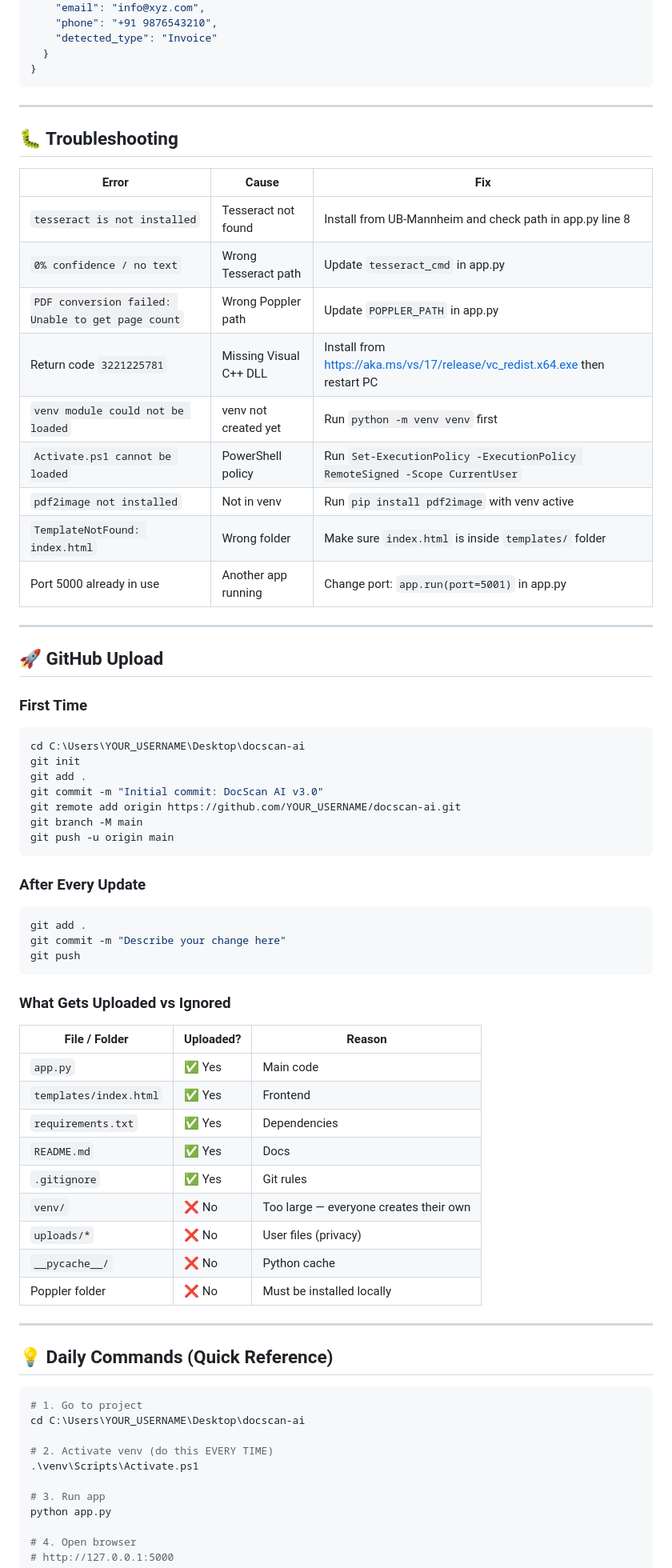
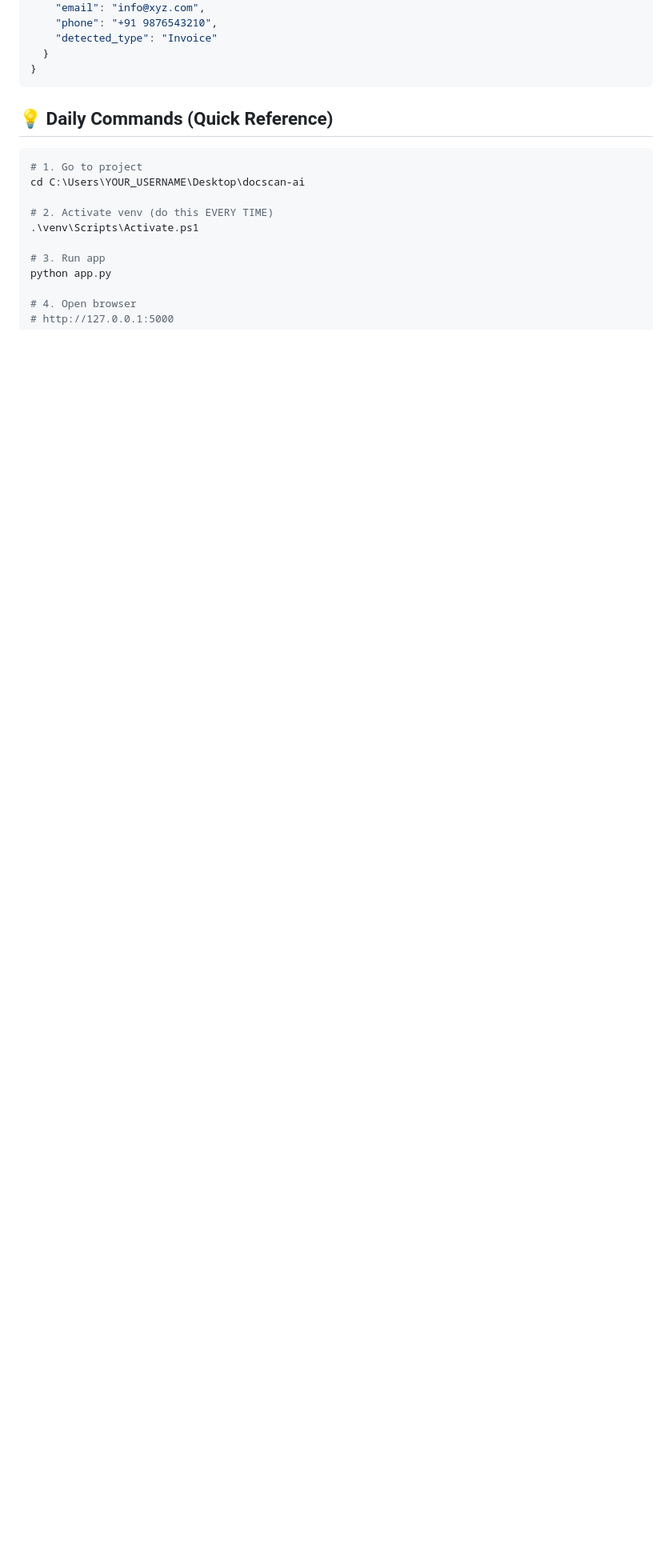
Before and after one commit to aatifmukhiya/docscan-ai, a Markdown page: README.md, the part around one of its changes. Shown at 80% size. GitHub-like rendering; blank space fills up the shorter version.

````diff
--- a/README.md
+++ b/README.md
@@ -304,59 +273,6 @@ Accepts a document and returns extracted text + fields.
 }
 ```
 
----
-
-## 🐛 Troubleshooting
-
-| Error | Cause | Fix |
-|-------|-------|-----|
-| `tesseract is not installed` | Tesseract not found | Install from UB-Mannheim and check path in app.py line 8 |
-| `0% confidence / no text` | Wrong Tesseract path | Update `tesseract_cmd` in app.py |
-| `PDF conversion failed: Unable to get page count` | Wrong Poppler path | Update `POPPLER_PATH` in app.py |
-| Return code `3221225781` | Missing Visual C++ DLL | Install from https://aka.ms/vs/17/release/vc_redist.x64.exe then restart PC |
-| `venv module could not be loaded` | venv not created yet | Run `python -m venv venv` first |
-| `Activate.ps1 cannot be loaded` | PowerShell policy | Run `Set-ExecutionPolicy -ExecutionPolicy RemoteSigned -Scope CurrentUser` |
-| `pdf2image not installed` | Not in venv | Run `pip install pdf2image` with venv active |
-| `TemplateNotFound: index.html` | Wrong folder | Make sure `index.html` is inside `templates/` folder |
-| Port 5000 already in use | Another app running | Change port: `app.run(port=5001)` in app.py |
-
----
-
-## 🚀 GitHub Upload
-
-### First Time
-```bash
-cd C:\Users\YOUR_USERNAME\Desktop\docscan-ai
-git init
-git add .
-git commit -m "Initial commit: DocScan AI v3.0"
-git remote add origin https://github.com/YOUR_USERNAME/docscan-ai.git
-git branch -M main
-git push -u origin main
-```
-
-### After Every Update
-```bash
-git add .
-git commit -m "Describe your change here"
-git push
-```
-
-### What Gets Uploaded vs Ignored
-
-| File / Folder | Uploaded? | Reason |
-|--------------|-----------|--------|
-| `app.py` | ✅ Yes | Main code |
-| `templates/index.html` | ✅ Yes | Frontend |
-| `requirements.txt` | ✅ Yes | Dependencies |
-| `README.md` | ✅ Yes | Docs |
-| `.gitignore` | ✅ Yes | Git rules |
-| `venv/` | ❌ No | Too large — everyone creates their own |
-| `uploads/*` | ❌ No | User files (privacy) |
-| `__pycache__/` | ❌ No | Python cache |
-| Poppler folder | ❌ No | Must be installed locally |
-
----
 
 ## 💡 Daily Commands (Quick Reference)
 
````
Also changed, not shown: other parts of README.md (+0 -52 lines).
